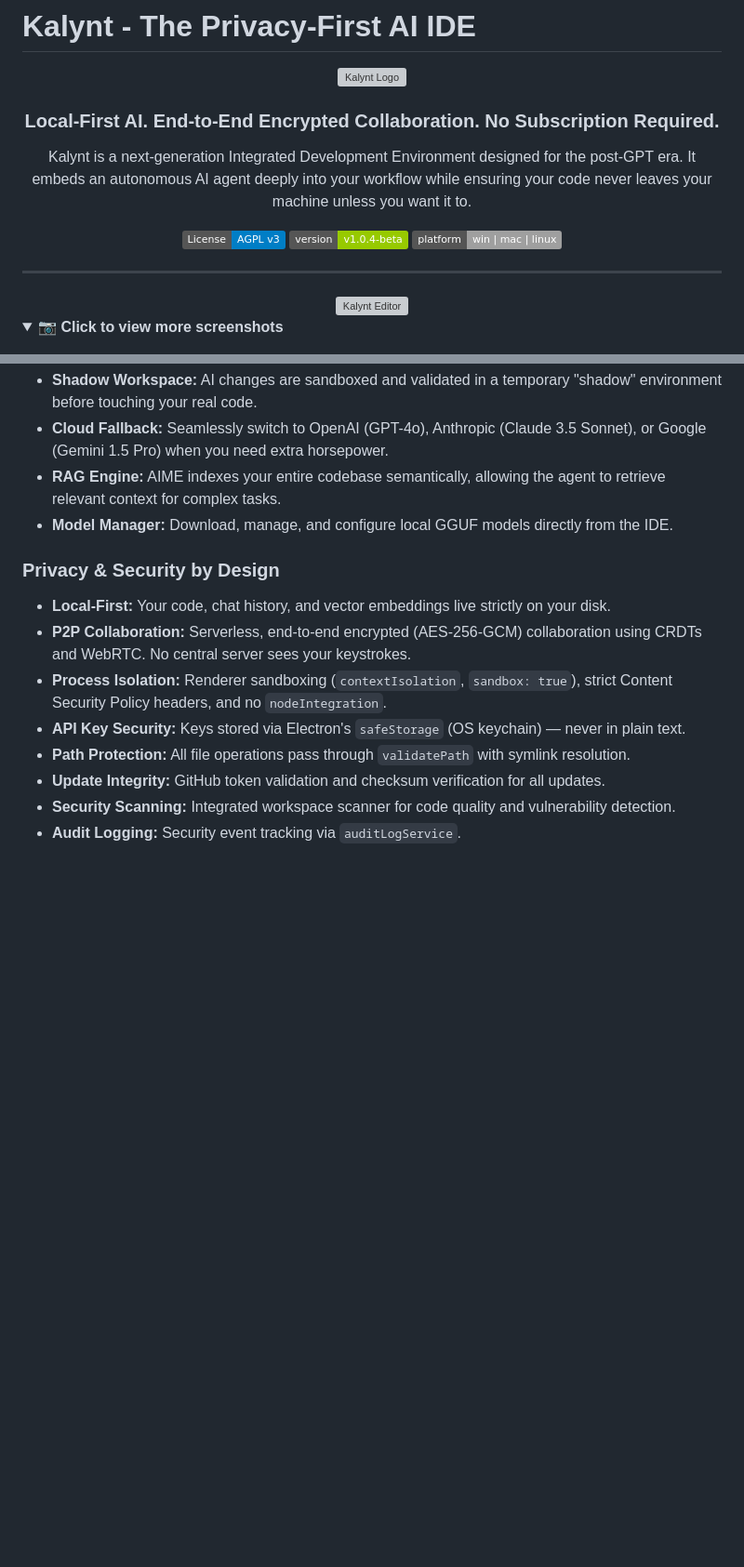
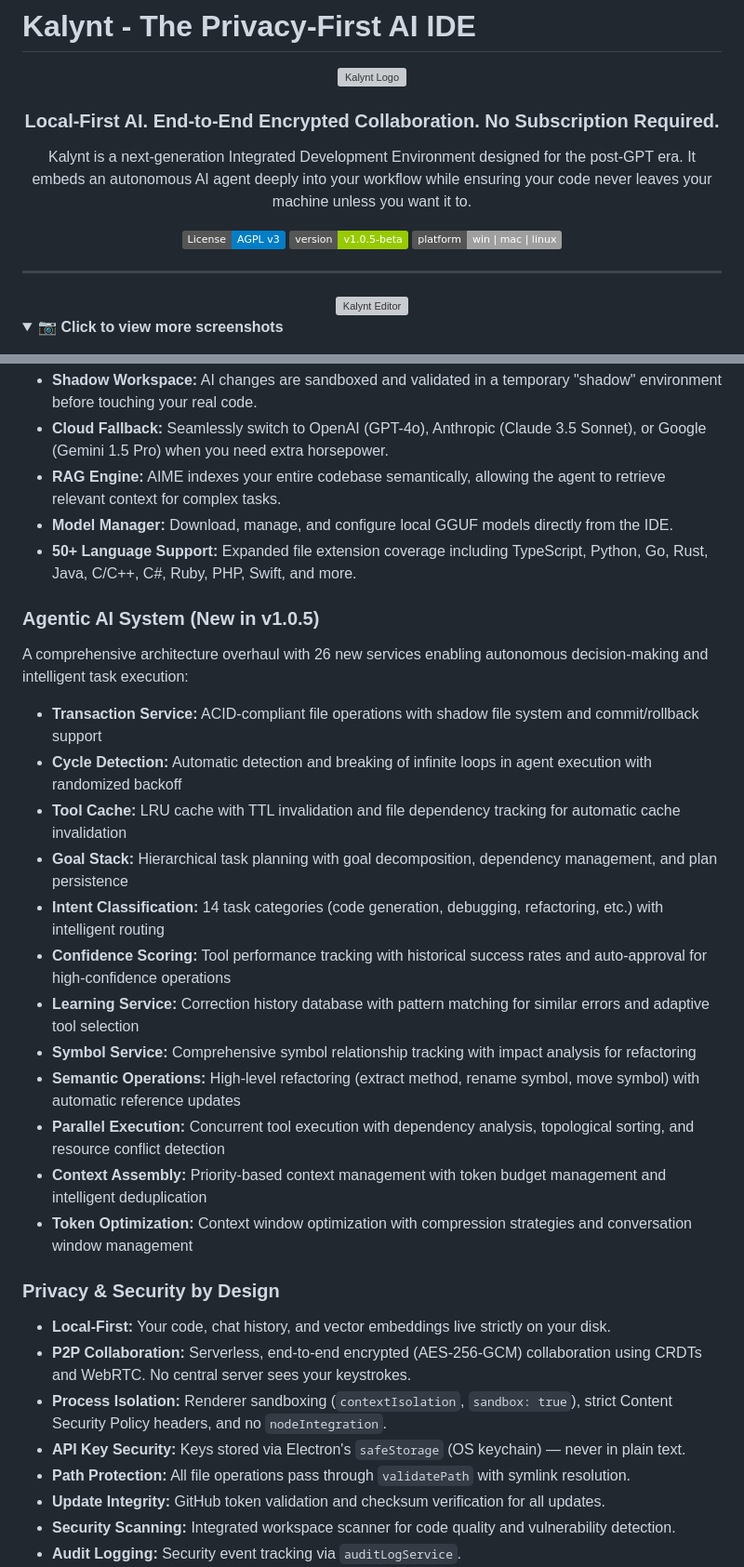
Before and after one commit to Hermes-Lekkas/Kalynt, a Markdown page: README.MD, 2 parts joined by grey strips. Shown at 93% size. Rendered like a GitHub page; folded sections open; badges without logos; blank space fills up the shorter version; grey boxes are pictures that could not be loaded.

```diff
--- a/README.MD
+++ b/README.MD
@@ -11,7 +11,7 @@
   </p>
 
   [![License: AGPL v3](https://img.shields.io/badge/License-AGPL_v3-blue.svg)](https://www.gnu.org/licenses/agpl-3.0)
-  [![Version](https://img.shields.io/badge/version-v1.0.4--beta-green)](https://github.com/Hermes-Lekkas/Kalynt/releases)
+  [![Version](https://img.shields.io/badge/version-v1.0.5--beta-green)](https://github.com/Hermes-Lekkas/Kalynt/releases)
   [![Platform](https://img.shields.io/badge/platform-win%20%7C%20mac%20%7C%20linux-lightgrey)](https://github.com/Hermes-Lekkas/Kalynt/releases)
 </div>
 
@@ -62,6 +62,23 @@
 *   **Cloud Fallback:** Seamlessly switch to OpenAI (GPT-4o), Anthropic (Claude 3.5 Sonnet), or Google (Gemini 1.5 Pro) when you need extra horsepower.
 *   **RAG Engine:** AIME indexes your entire codebase semantically, allowing the agent to retrieve relevant context for complex tasks.
 *   **Model Manager:** Download, manage, and configure local GGUF models directly from the IDE.
+*   **50+ Language Support:** Expanded file extension coverage including TypeScript, Python, Go, Rust, Java, C/C++, C#, Ruby, PHP, Swift, and more.
+
+### Agentic AI System (New in v1.0.5)
+A comprehensive architecture overhaul with 26 new services enabling autonomous decision-making and intelligent task execution:
+
+*   **Transaction Service:** ACID-compliant file operations with shadow file system and commit/rollback support
+*   **Cycle Detection:** Automatic detection and breaking of infinite loops in agent execution with randomized backoff
+*   **Tool Cache:** LRU cache with TTL invalidation and file dependency tracking for automatic cache invalidation
+*   **Goal Stack:** Hierarchical task planning with goal decomposition, dependency management, and plan persistence
+*   **Intent Classification:** 14 task categories (code generation, debugging, refactoring, etc.) with intelligent routing
+*   **Confidence Scoring:** Tool performance tracking with historical success rates and auto-approval for high-confidence operations
+*   **Learning Service:** Correction history database with pattern matching for similar errors and adaptive tool selection
+*   **Symbol Service:** Comprehensive symbol relationship tracking with impact analysis for refactoring
+*   **Semantic Operations:** High-level refactoring (extract method, rename symbol, move symbol) with automatic reference updates
+*   **Parallel Execution:** Concurrent tool execution with dependency analysis, topological sorting, and resource conflict detection
+*   **Context Assembly:** Priority-based context management with token budget management and intelligent deduplication
+*   **Token Optimization:** Context window optimization with compression strategies and conversation window management
 
 ### Privacy & Security by Design
 *   **Local-First:** Your code, chat history, and vector embeddings live strictly on your disk.
```
Also changed, not shown: other parts of README.MD (+15 -4 lines).
